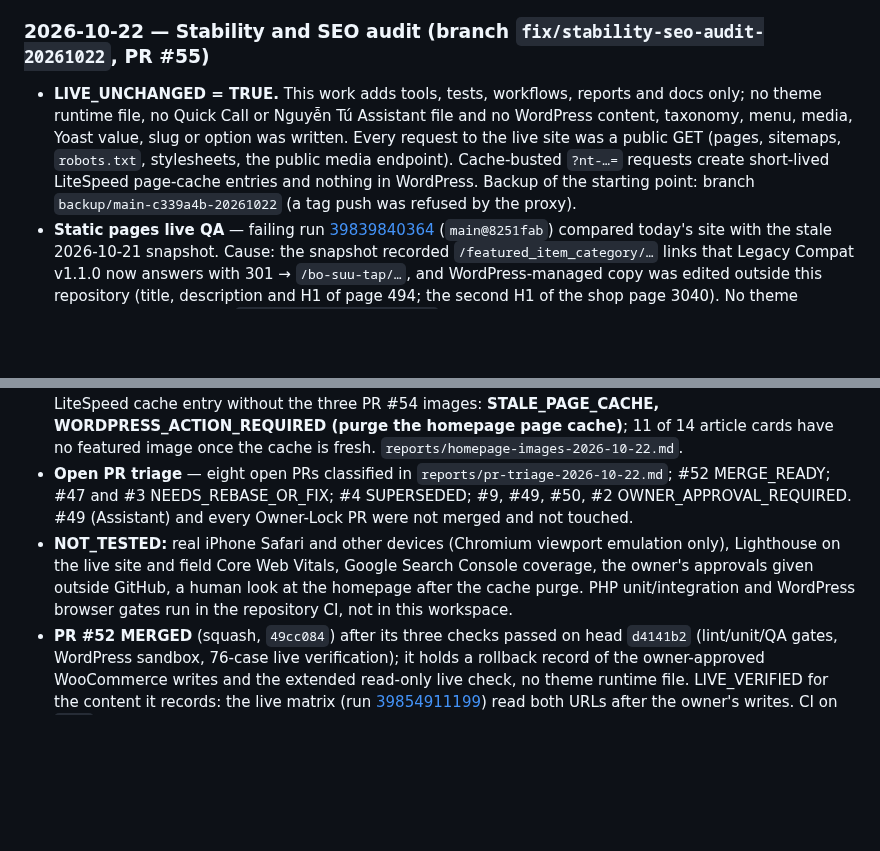
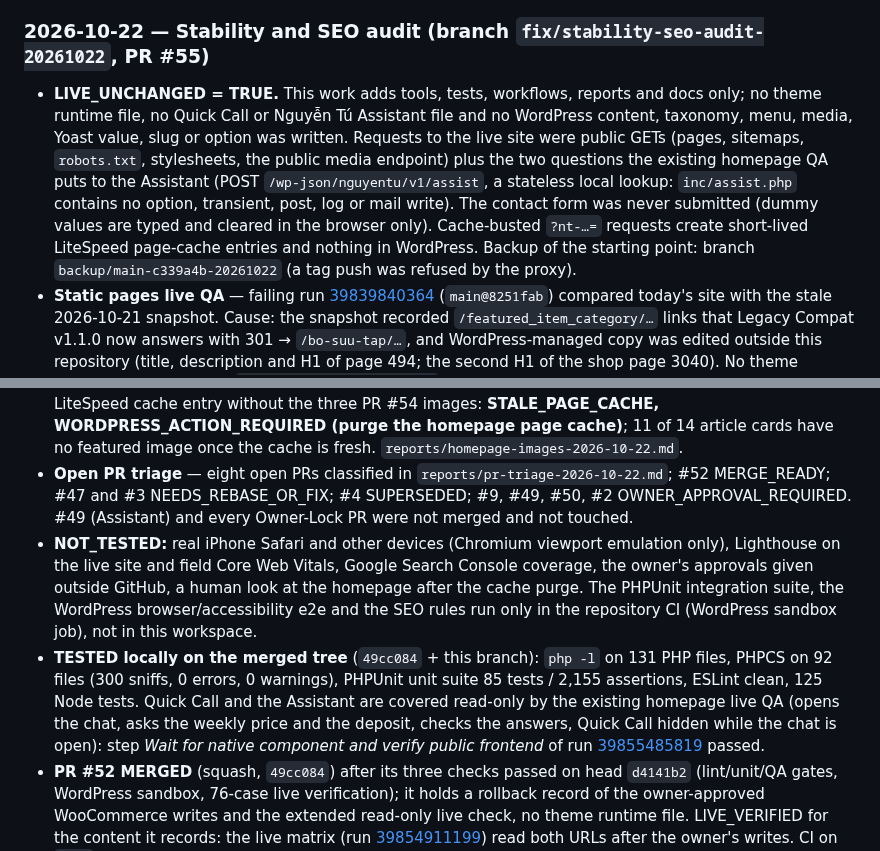
Before and after one commit to thuexemayhanoi/theme, a Markdown page: docs/PROGRESS.md, 2 parts joined by grey strips. Rendered like a GitHub page; blank space fills up the shorter version.

Commit message:
docs(progress): state the live-request scope exactly and the local gates that ran
The entry said every live request was a GET. The existing homepage QA also asks
the Assistant two questions (POST to its REST route, a stateless lookup with no
write in inc/assist.php) and the static-page QA types dummy values into the
contact form without submitting it. Say so, and record the PHP lint, PHPCS,
PHPUnit unit, ESLint and Node results of this workspace next to the checks that
only run in the repository CI.

Co-Authored-By: Claude Sonnet 5.5 <noreply@anthropic.com>
Claude-Session: https://claude.ai/code/session_01EMGBd9E2azYw1ku9cEnjdN

```diff
--- a/docs/PROGRESS.md
+++ b/docs/PROGRESS.md
@@ -250,12 +250,13 @@ Chi tiết từng commit nằm trong lịch sử nhánh; PR do chủ site duyệ
 
 ### 2026-10-22 — Stability and SEO audit (branch `fix/stability-seo-audit-20261022`, PR #55)
 
-- **LIVE_UNCHANGED = TRUE.** This work adds tools, tests, workflows, reports and docs only; no theme runtime file, no Quick Call or Nguyễn Tú Assistant file and no WordPress content, taxonomy, menu, media, Yoast value, slug or option was written. Every request to the live site was a public GET (pages, sitemaps, `robots.txt`, stylesheets, the public media endpoint). Cache-busted `?nt-…=` requests create short-lived LiteSpeed page-cache entries and nothing in WordPress. Backup of the starting point: branch `backup/main-c339a4b-20261022` (a tag push was refused by the proxy).
+- **LIVE_UNCHANGED = TRUE.** This work adds tools, tests, workflows, reports and docs only; no theme runtime file, no Quick Call or Nguyễn Tú Assistant file and no WordPress content, taxonomy, menu, media, Yoast value, slug or option was written. Requests to the live site were public GETs (pages, sitemaps, `robots.txt`, stylesheets, the public media endpoint) plus the two questions the existing homepage QA puts to the Assistant (POST `/wp-json/nguyentu/v1/assist`, a stateless local lookup: `inc/assist.php` contains no option, transient, post, log or mail write). The contact form was never submitted (dummy values are typed and cleared in the browser only). Cache-busted `?nt-…=` requests create short-lived LiteSpeed page-cache entries and nothing in WordPress. Backup of the starting point: branch `backup/main-c339a4b-20261022` (a tag push was refused by the proxy).
 - **Static pages live QA** — failing run [39839840364](https://github.com/thuexemayhanoi/theme/actions/runs/39839840364) (`main@8251fab`) compared today's site with the stale 2026-10-21 snapshot. Cause: the snapshot recorded `/featured_item_category/…` links that Legacy Compat v1.1.0 now answers with 301 → `/bo-suu-tap/…`, and WordPress-managed copy was edited outside this repository (title, description and H1 of page 494; the second H1 of the shop page 3040). No theme commit changed them (`git diff ff8575e..c339a4b`). The fix is in the test, never on the site: renamed links are accepted only after a live 301 → 200 → self-canonical probe, and copy changes only through the ledger `reports/static-pages/approved-changes-2026-10-22.json` (title, description and H1 only; each entry's `from` must equal the archived value; canonical, robots and navigation can never be approved). The archived baseline is untouched. TESTED: run [39852359517](https://github.com/thuexemayhanoi/theme/actions/runs/39852359517) and PR run [39853624254](https://github.com/thuexemayhanoi/theme/actions/runs/39853624254) pass at 390/768/1440 px; 9 unit tests. Owner confirmation of the page 494 edit is recommended (the ledger says why).
 - **PR #52 (electric category H1, 50cc legal text)** — verified, not changed: clean merge, fresh live matrix run [39853219861](https://github.com/thuexemayhanoi/theme/actions/runs/39853219861), and the official consolidated law (55/VBHN-VPQH) read on GitHub Actions: run [39854185181](https://github.com/thuexemayhanoi/theme/actions/runs/39854185181) found 10 of 10 provisions verbatim (`reports/legal-source-2026-10-22.md`). Price, deposit, slug, canonical and Yoast untouched. Optional wording on *xe mô tô* (licence, age 18) is a WORDPRESS_ACTION_REQUIRED choice of the owner.
 - **Whole-site SEO audit** — `tools/seo/internal-link-graph.mjs` v2 (no URL cap, batches, checkpoint, resume, retry with backoff, COMPLETE/PARTIAL/FAILED by URLs really checked). TESTED: 35 unit/simulated-site tests; live run [39853196970](https://github.com/thuexemayhanoi/theme/actions/runs/39853196970) **COMPLETE, 1,090 of 1,090 URLs**, 0 errored, no finding, all indexable and self-canonical; one confirmed orphan (`/uncategorized/`) and two navigation-only pages; resume proven by run [39856095893](https://github.com/thuexemayhanoi/theme/actions/runs/39856095893) (1,090 already checked, 0 requested). Details and limits: `reports/seo-audit-2026-10-22.md`.
 - **Homepage images (17)** — run [39855485819](https://github.com/thuexemayhanoi/theme/actions/runs/39855485819): the origin render passes every image rule at 390/768/1440 px (all loaded, 16:9, alt present, no layout shift, text LCP). The served homepage is an older LiteSpeed cache entry without the three PR #54 images: **STALE_PAGE_CACHE, WORDPRESS_ACTION_REQUIRED (purge the homepage page cache)**; 11 of 14 article cards have no featured image once the cache is fresh. `reports/homepage-images-2026-10-22.md`.
 - **Open PR triage** — eight open PRs classified in `reports/pr-triage-2026-10-22.md`; #52 MERGE_READY; #47 and #3 NEEDS_REBASE_OR_FIX; #4 SUPERSEDED; #9, #49, #50, #2 OWNER_APPROVAL_REQUIRED. #49 (Assistant) and every Owner-Lock PR were not merged and not touched.
-- **NOT_TESTED:** real iPhone Safari and other devices (Chromium viewport emulation only), Lighthouse on the live site and field Core Web Vitals, Google Search Console coverage, the owner's approvals given outside GitHub, a human look at the homepage after the cache purge. PHP unit/integration and WordPress browser gates run in the repository CI, not in this workspace.
+- **NOT_TESTED:** real iPhone Safari and other devices (Chromium viewport emulation only), Lighthouse on the live site and field Core Web Vitals, Google Search Console coverage, the owner's approvals given outside GitHub, a human look at the homepage after the cache purge. The PHPUnit integration suite, the WordPress browser/accessibility e2e and the SEO rules run only in the repository CI (WordPress sandbox job), not in this workspace.
+- **TESTED locally on the merged tree** (`49cc084` + this branch): `php -l` on 131 PHP files, PHPCS on 92 files (300 sniffs, 0 errors, 0 warnings), PHPUnit unit suite 85 tests / 2,155 assertions, ESLint clean, 125 Node tests. Quick Call and the Assistant are covered read-only by the existing homepage live QA (opens the chat, asks the weekly price and the deposit, checks the answers, Quick Call hidden while the chat is open): step *Wait for native component and verify public frontend* of run [39855485819](https://github.com/thuexemayhanoi/theme/actions/runs/39855485819) passed.
 - **PR #52 MERGED** (squash, `49cc084`) after its three checks passed on head `d4141b2` (lint/unit/QA gates, WordPress sandbox, 76-case live verification); it holds a rollback record of the owner-approved WooCommerce writes and the extended read-only live check, no theme runtime file. LIVE_VERIFIED for the content it records: the live matrix (run [39854911199](https://github.com/thuexemayhanoi/theme/actions/runs/39854911199)) read both URLs after the owner's writes. CI on `main` for the merge commit: see run [39856969470](https://github.com/thuexemayhanoi/theme/actions/runs/39856969470).
 - At this checkpoint: PR #55 NOT_MERGED; deployment of PR #55 NOT_VERIFIED. Rollback: revert the merge commit of PR #55 (tools, tests, workflows, reports, docs only; nothing to restore in WordPress).
```
